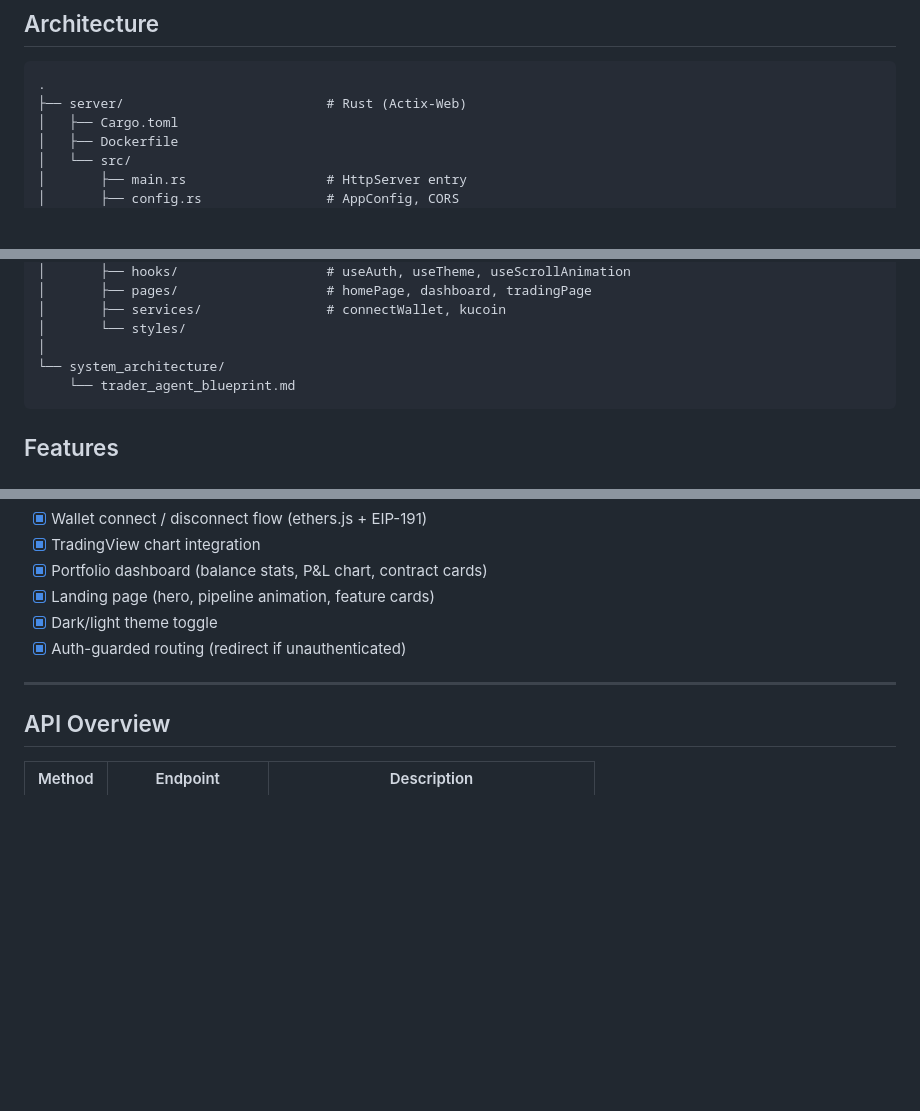
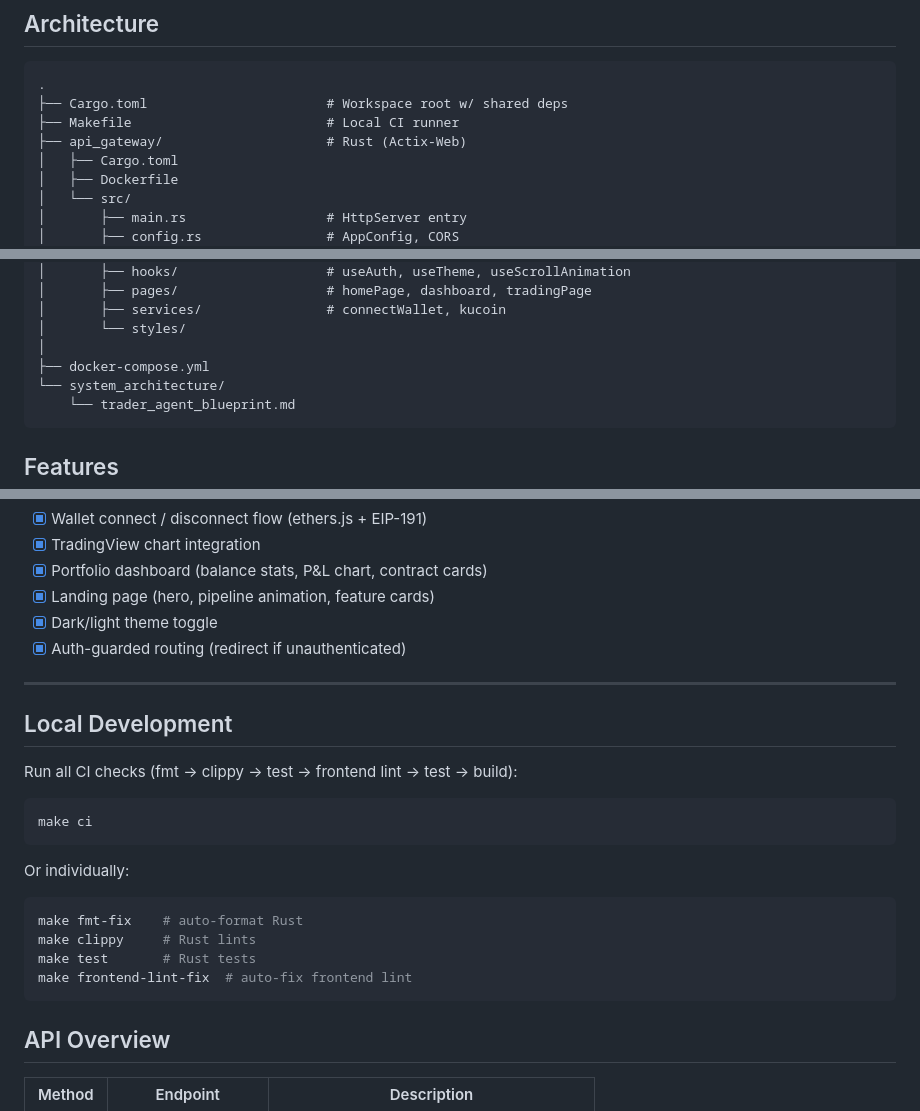
Before and after one commit to N-Choo/CoinBot.v3, a Markdown page: README.md, 3 parts joined by grey strips. GitHub-like rendering; blank space fills up the shorter version.

Commit message:
docs: added local development instructions and CI commands.

````diff
--- a/README.md
+++ b/README.md
@@ -19,7 +19,9 @@
 ## Architecture
 ```text
 .
-├── server/                          # Rust (Actix-Web)
+├── Cargo.toml                       # Workspace root w/ shared deps
+├── Makefile                         # Local CI runner
+├── api_gateway/                     # Rust (Actix-Web)
 │   ├── Cargo.toml
 │   ├── Dockerfile
 │   └── src/
@@ -42,6 +44,7 @@
 │       ├── services/                # connectWallet, kucoin
 │       └── styles/
 │
+├── docker-compose.yml
 └── system_architecture/
     └── trader_agent_blueprint.md
 ```
@@ -63,6 +66,23 @@
 - [x] Auth-guarded routing (redirect if unauthenticated)
 ---
 
+## Local Development
+
+Run all CI checks (fmt → clippy → test → frontend lint → test → build):
+
+```sh
+make ci
+```
+
+Or individually:
+
+```sh
+make fmt-fix    # auto-format Rust
+make clippy     # Rust lints
+make test       # Rust tests
+make frontend-lint-fix  # auto-fix frontend lint
+```
+
 ## API Overview
 | Method | Endpoint | Description |
 |---|---|---|
````
